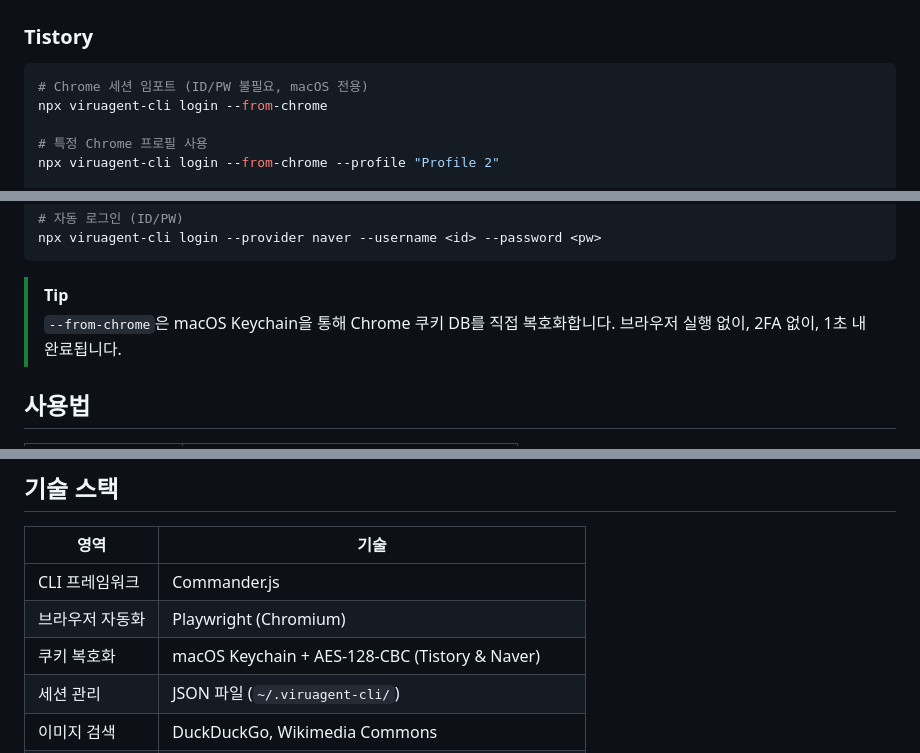
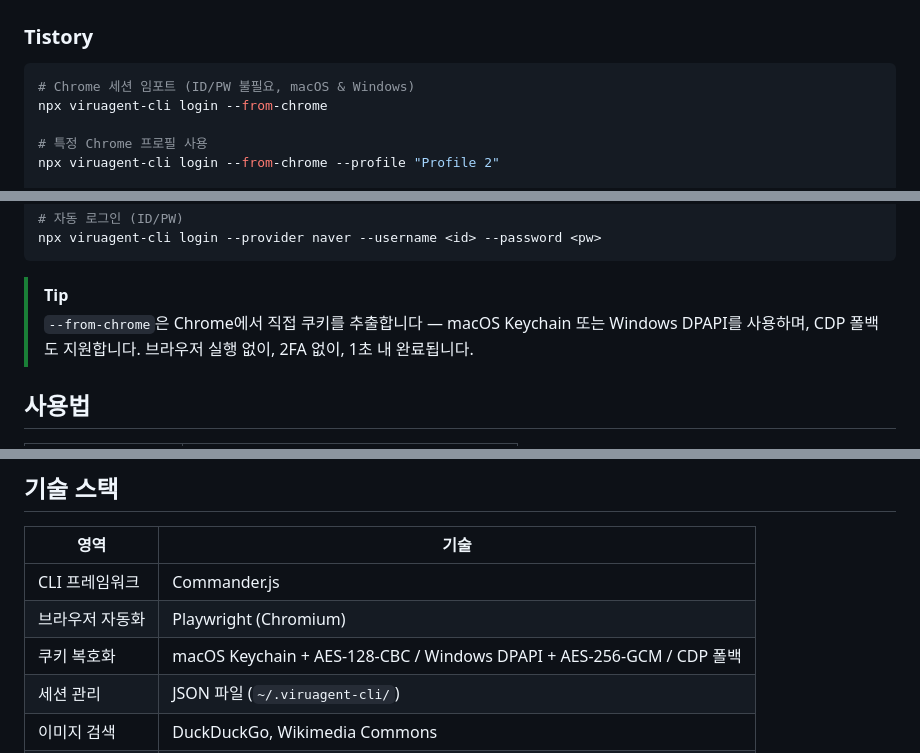
Before and after one commit to greekr4/viruagent-cli, a Markdown page: README.ko.md, 3 parts joined by grey strips. Rendered like a GitHub page.

````diff
--- a/README.ko.md
+++ b/README.ko.md
@@ -67,7 +67,7 @@ Tell the user that viruagent-cli installation is complete.
 ### Tistory
 
 ```bash
-# Chrome 세션 임포트 (ID/PW 불필요, macOS 전용)
+# Chrome 세션 임포트 (ID/PW 불필요, macOS & Windows)
 npx viruagent-cli login --from-chrome
 
 # 특정 Chrome 프로필 사용
@@ -91,7 +91,7 @@ npx viruagent-cli login --provider naver --username <id> --password <pw>
 ```
 
 > [!TIP]
-> `--from-chrome`은 macOS Keychain을 통해 Chrome 쿠키 DB를 직접 복호화합니다. 브라우저 실행 없이, 2FA 없이, 1초 내 완료됩니다.
+> `--from-chrome`은 Chrome에서 직접 쿠키를 추출합니다 — macOS Keychain 또는 Windows DPAPI를 사용하며, CDP 폴백도 지원합니다. 브라우저 실행 없이, 2FA 없이, 1초 내 완료됩니다.
 
 ## 사용법
 
@@ -125,7 +125,7 @@ npx viruagent-cli login --provider naver --username <id> --password <pw>
 | --- | --- |
 | CLI 프레임워크 | Commander.js |
 | 브라우저 자동화 | Playwright (Chromium) |
-| 쿠키 복호화 | macOS Keychain + AES-128-CBC (Tistory & Naver) |
+| 쿠키 복호화 | macOS Keychain + AES-128-CBC / Windows DPAPI + AES-256-GCM / CDP 폴백 |
 | 세션 관리 | JSON 파일 (`~/.viruagent-cli/`) |
 | 이미지 검색 | DuckDuckGo, Wikimedia Commons |
 | 네이버 에디터 | SE Editor 컴포넌트 모델 + RabbitWrite API |
````
Also changed, not shown: README.md (+3 -3 lines).
